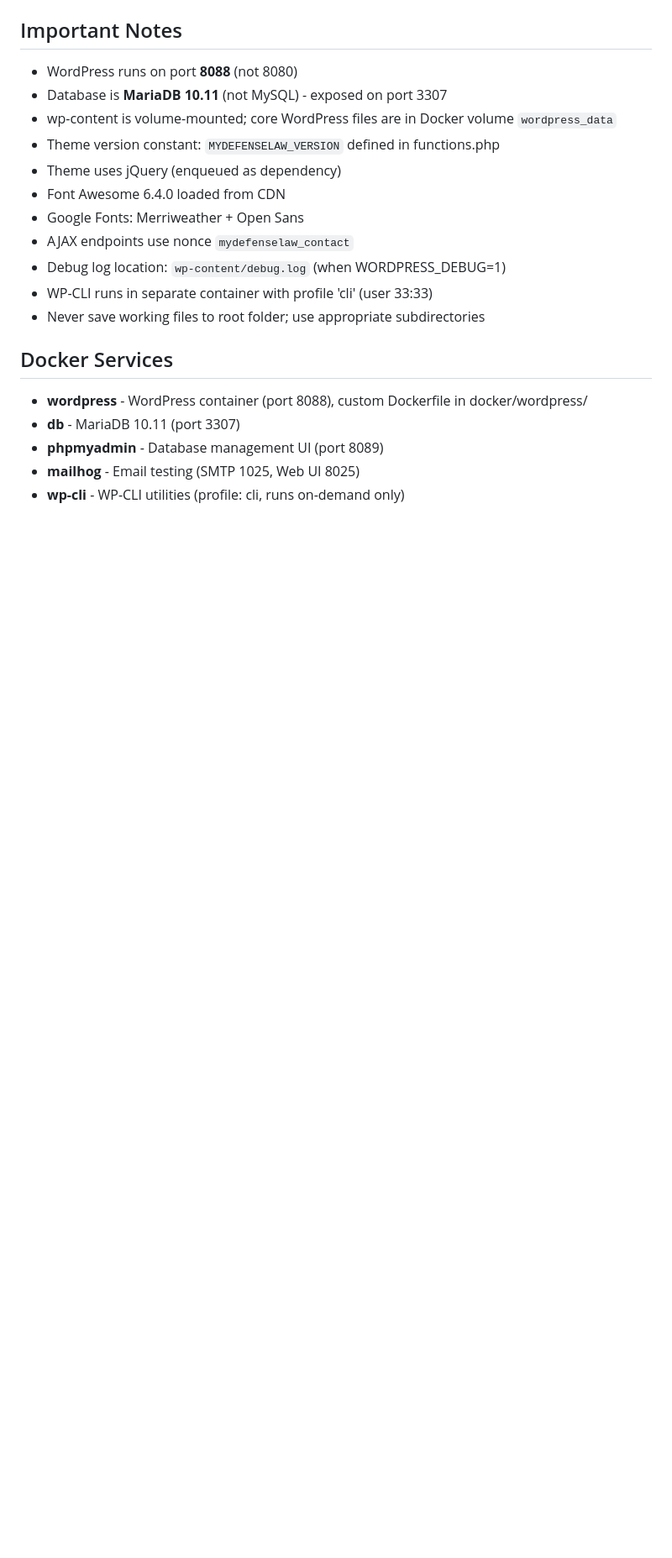
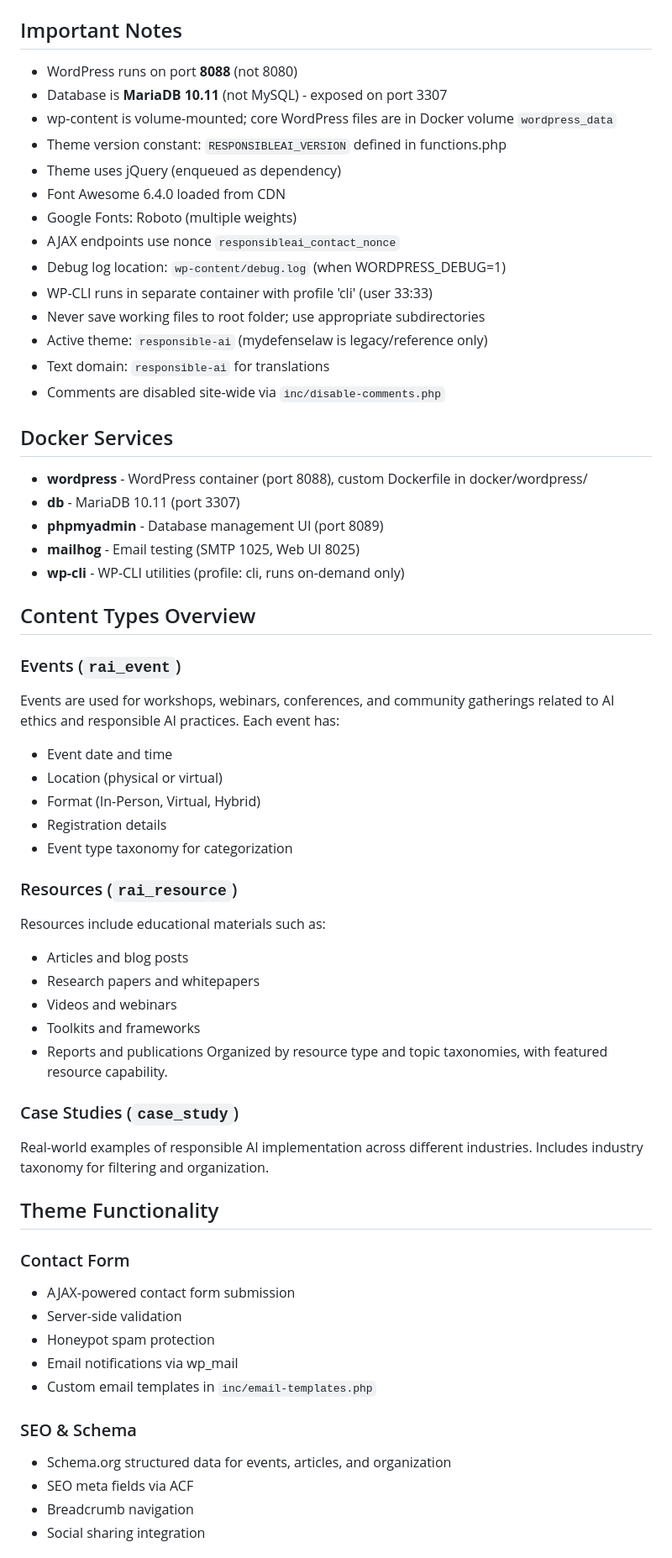
Before and after one commit to brianschroeter/responsible-ai-wordpress, a Markdown page: CLAUDE.md, the part around the change printed below. Shown: that part at 84% size. Rendered like a GitHub page; blank space fills up the shorter version.

```diff
--- a/CLAUDE.md
+++ b/CLAUDE.md
@@ -162,14 +195,17 @@ Database and site config in `.env` file. Key variables:
 - WordPress runs on port **8088** (not 8080)
 - Database is **MariaDB 10.11** (not MySQL) - exposed on port 3307
 - wp-content is volume-mounted; core WordPress files are in Docker volume `wordpress_data`
-- Theme version constant: `MYDEFENSELAW_VERSION` defined in functions.php
+- Theme version constant: `RESPONSIBLEAI_VERSION` defined in functions.php
 - Theme uses jQuery (enqueued as dependency)
 - Font Awesome 6.4.0 loaded from CDN
-- Google Fonts: Merriweather + Open Sans
-- AJAX endpoints use nonce `mydefenselaw_contact`
+- Google Fonts: Roboto (multiple weights)
+- AJAX endpoints use nonce `responsibleai_contact_nonce`
 - Debug log location: `wp-content/debug.log` (when WORDPRESS_DEBUG=1)
 - WP-CLI runs in separate container with profile 'cli' (user 33:33)
 - Never save working files to root folder; use appropriate subdirectories
+- Active theme: `responsible-ai` (mydefenselaw is legacy/reference only)
+- Text domain: `responsible-ai` for translations
+- Comments are disabled site-wide via `inc/disable-comments.php`
 
 ## Docker Services
 
@@ -178,3 +214,41 @@ Database and site config in `.env` file. Key variables:
 - **phpmyadmin** - Database management UI (port 8089)
 - **mailhog** - Email testing (SMTP 1025, Web UI 8025)
 - **wp-cli** - WP-CLI utilities (profile: cli, runs on-demand only)
+
+## Content Types Overview
+
+### Events (`rai_event`)
+Events are used for workshops, webinars, conferences, and community gatherings related to AI ethics and responsible AI practices. Each event has:
+- Event date and time
+- Location (physical or virtual)
+- Format (In-Person, Virtual, Hybrid)
+- Registration details
+- Event type taxonomy for categorization
+
+### Resources (`rai_resource`)
+Resources include educational materials such as:
+- Articles and blog posts
+- Research papers and whitepapers
+- Videos and webinars
+- Toolkits and frameworks
+- Reports and publications
+Organized by resource type and topic taxonomies, with featured resource capability.
+
+### Case Studies (`case_study`)
+Real-world examples of responsible AI implementation across different industries. Includes industry taxonomy for filtering and organization.
+
+## Theme Functionality
+
+### Contact Form
+- AJAX-powered contact form submission
+- Server-side validation
+- Honeypot spam protection
+- Email notifications via wp_mail
+- Custom email templates in `inc/email-templates.php`
+
+### SEO & Schema
+- Schema.org structured data for events, articles, and organization
+- SEO meta fields via ACF
+- Breadcrumb navigation
+- Social sharing integration
+
```
Also changed, not shown: other parts of CLAUDE.md (+83 -45 lines).
